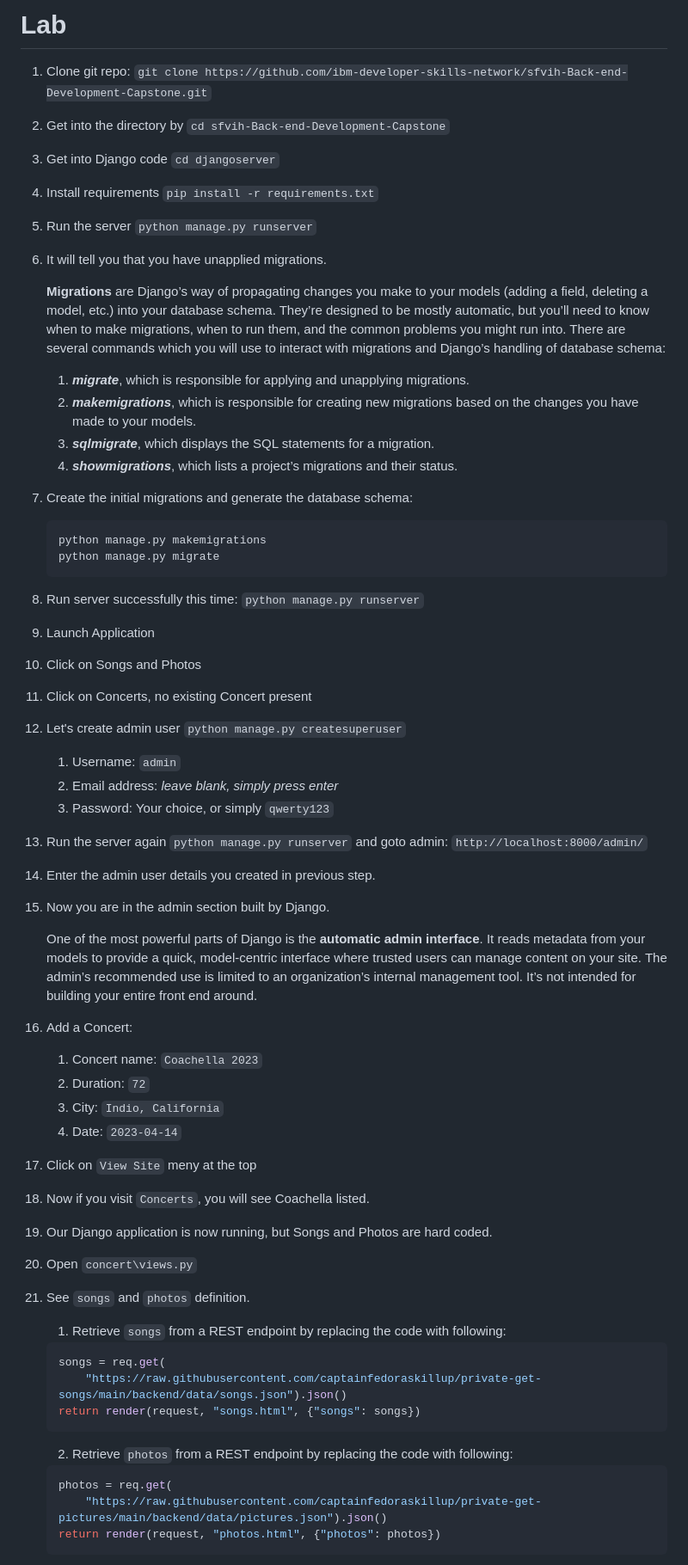
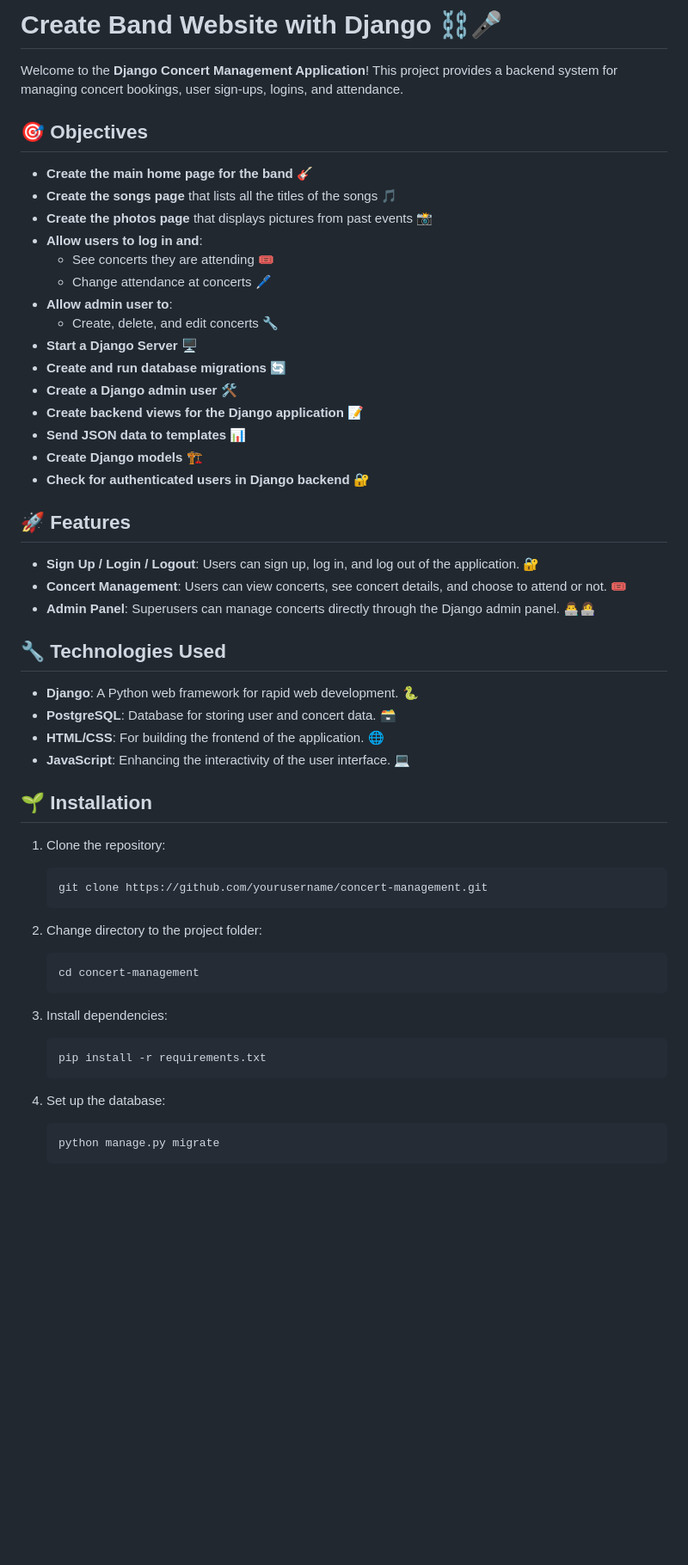
Before and after one commit to Willie-Conway/Back-end-Development-Capstone, a Markdown page: README.md, the part around the change printed below. Shown: that part at 86% size. Rendered like a GitHub page; blank space fills up the shorter version.

````diff
--- a/README.md
+++ b/README.md
@@ -1,64 +1,57 @@
-# Lab
+# Create Band Website with Django ⛓️🎤
 
-1.  Clone git repo: `git clone https://github.com/ibm-developer-skills-network/sfvih-Back-end-Development-Capstone.git`
-2.  Get into the directory by `cd sfvih-Back-end-Development-Capstone`
-3.  Get into Django code `cd djangoserver`
-4.  Install requirements `pip install -r requirements.txt`
-5.  Run the server `python manage.py runserver`
-6.  It will tell you that you have unapplied migrations.
+Welcome to the **Django Concert Management Application**! This project provides a backend system for managing concert bookings, user sign-ups, logins, and attendance.
 
-    **Migrations** are Django’s way of propagating changes you make to your models (adding a field, deleting a model, etc.) into your database schema. They’re designed to be mostly automatic, but you’ll need to know when to make migrations, when to run them, and the common problems you might run into. There are several commands which you will use to interact with migrations and Django’s handling of database schema:
+## 🎯 Objectives
 
-    1. **_migrate_**, which is responsible for applying and unapplying migrations.
-    2. **_makemigrations_**, which is responsible for creating new migrations based on the changes you have made to your models.
-    3. **_sqlmigrate_**, which displays the SQL statements for a migration.
-    4. **_showmigrations_**, which lists a project’s migrations and their status.
+- **Create the main home page for the band** 🎸
+- **Create the songs page** that lists all the titles of the songs 🎵
+- **Create the photos page** that displays pictures from past events 📸
+- **Allow users to log in and**:
+  - See concerts they are attending 🎟️
+  - Change attendance at concerts 🖊️
+- **Allow admin user to**:
+  - Create, delete, and edit concerts 🔧
+- **Start a Django Server** 🖥️
+- **Create and run database migrations** 🔄
+- **Create a Django admin user** 🛠️
+- **Create backend views for the Django application** 📝
+- **Send JSON data to templates** 📊
+- **Create Django models** 🏗️
+- **Check for authenticated users in Django backend** 🔐
 
-7.  Create the initial migrations and generate the database schema:
+## 🚀 Features
 
-    ```shell
-    python manage.py makemigrations
-    python manage.py migrate
-    ```
+- **Sign Up / Login / Logout**: Users can sign up, log in, and log out of the application. 🔐
+- **Concert Management**: Users can view concerts, see concert details, and choose to attend or not. 🎟️
+- **Admin Panel**: Superusers can manage concerts directly through the Django admin panel. 👨‍💻👩‍💻
 
-8.  Run server successfully this time: `python manage.py runserver`
-9.  Launch Application
-10. Click on Songs and Photos
-11. Click on Concerts, no existing Concert present
-12. Let's create admin user `python manage.py createsuperuser`
-    1. Username: `admin`
-    2. Email address: _leave blank, simply press enter_
-    3. Password: Your choice, or simply `qwerty123`
-13. Run the server again `python manage.py runserver` and goto admin: `http://localhost:8000/admin/`
-14. Enter the admin user details you created in previous step.
-15. Now you are in the admin section built by Django.
+## 🔧 Technologies Used
 
-    One of the most powerful parts of Django is the **automatic admin interface**. It reads metadata from your models to provide a quick, model-centric interface where trusted users can manage content on your site. The admin’s recommended use is limited to an organization’s internal management tool. It’s not intended for building your entire front end around.
+- **Django**: A Python web framework for rapid web development. 🐍
+- **PostgreSQL**: Database for storing user and concert data. 🗃️
+- **HTML/CSS**: For building the frontend of the application. 🌐
+- **JavaScript**: Enhancing the interactivity of the user interface. 💻
 
-16. Add a Concert:
-    1. Concert name: `Coachella 2023`
-    2. Duration: `72`
-    3. City: `Indio, California`
-    4. Date: `2023-04-14`
-17. Click on `View Site` meny at the top
-18. Now if you visit `Concerts`, you will see Coachella listed.
-19. Our Django application is now running, but Songs and Photos are hard coded.
-20. Open `concert\views.py`
-21. See `songs` and `photos` definition.
+## 🌱 Installation
 
-    1. Retrieve `songs` from a REST endpoint by replacing the code with following:
+1. Clone the repository:
+   ```bash
+   git clone https://github.com/yourusername/concert-management.git
+   ```
 
-    ```python
-    songs = req.get(
-        "https://raw.githubusercontent.com/captainfedoraskillup/private-get-songs/main/backend/data/songs.json").json()
-    return render(request, "songs.html", {"songs": songs})
-    ```
+2. Change directory to the project folder:
+   ```bash
+   cd concert-management
+   ```
 
-    2. Retrieve `photos` from a REST endpoint by replacing the code with following:
+3. Install dependencies:
+   ```bash
+   pip install -r requirements.txt
+   ```
 
-    ```python
-    photos = req.get(
-        "https://raw.githubusercontent.com/captainfedoraskillup/private-get-pictures/main/backend/data/pictures.json").json()
-    return render(request, "photos.html", {"photos": photos})
-    ```
+4. Set up the database:
+   ```bash
+   python manage.py migrate
+   ```
 
````
Also changed, not shown: other parts of README.md (+39 -60 lines).
